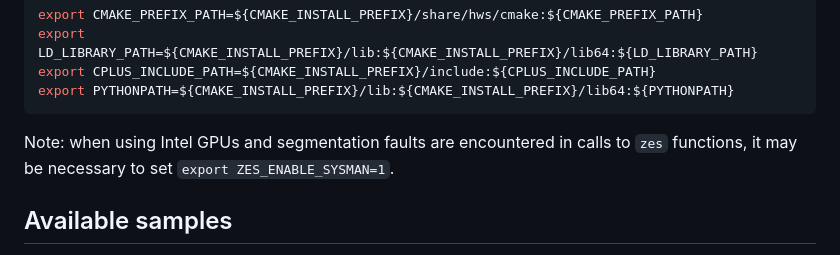
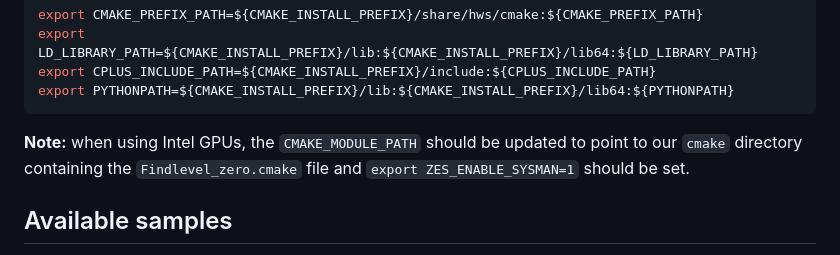
Before and after one commit to SC-SGS/hardware_sampling, a Markdown page: README.md, the part around the change printed below. Drawn GitHub-style.

Commit message:
Update README to mention the newly added Findlevel_zero.cmake file.

````diff
--- a/README.md
+++ b/README.md
@@ -72,7 +72,8 @@ export CPLUS_INCLUDE_PATH=${CMAKE_INSTALL_PREFIX}/include:${CPLUS_INCLUDE_PATH}
 export PYTHONPATH=${CMAKE_INSTALL_PREFIX}/lib:${CMAKE_INSTALL_PREFIX}/lib64:${PYTHONPATH}
 ```
 
-Note: when using Intel GPUs and segmentation faults are encountered in calls to `zes` functions, it may be necessary to set `export ZES_ENABLE_SYSMAN=1`.
+**Note:** when using Intel GPUs, the `CMAKE_MODULE_PATH` should be updated to point to our `cmake` directory containing the
+`Findlevel_zero.cmake` file and `export ZES_ENABLE_SYSMAN=1` should be set.
 
 ## Available samples
 
````
Also changed, not shown: other parts of README.md (+2 -2 lines).
